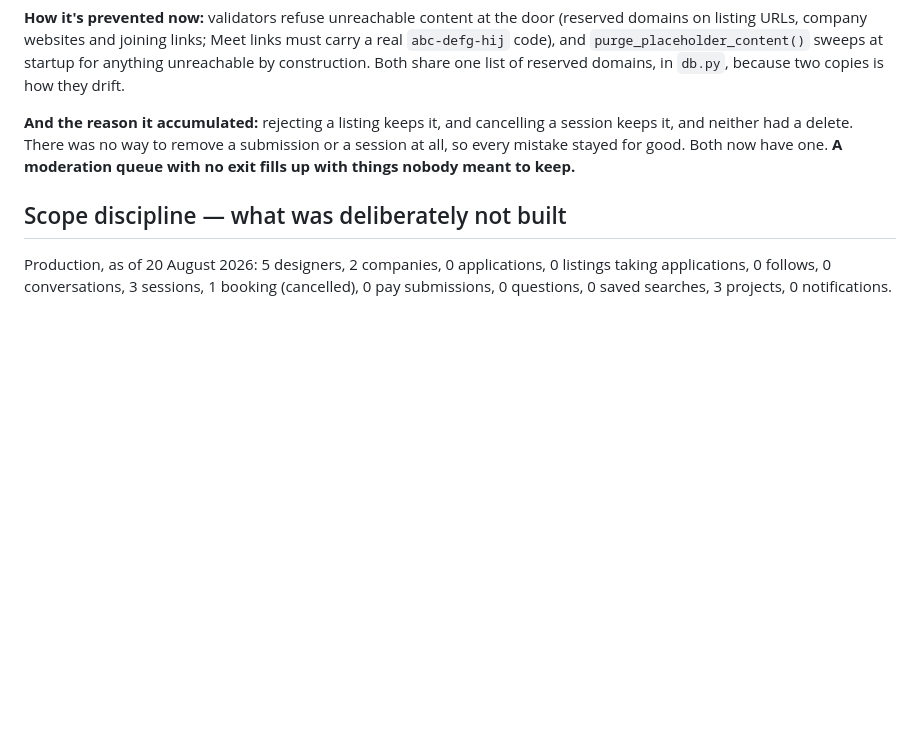
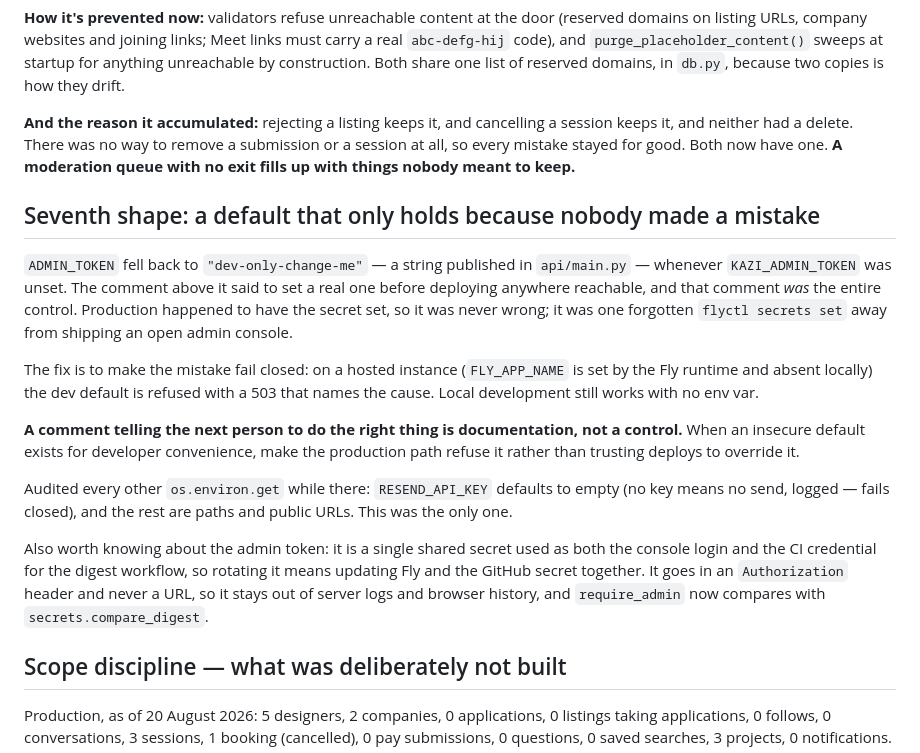
Before and after one commit to markkimathi/wabunifu, a Markdown page: docs/audit-notes.md, the part around the change. GitHub-like rendering; blank space fills up the shorter version.

Commit message:
Note the insecure-default shape
A comment telling the next person to set a real secret is documentation,
not a control. Records the fix (fail closed on the hosted path) and the
audit of every other env default.

Co-Authored-By: Claude Opus 5 <noreply@anthropic.com>

```diff
--- a/docs/audit-notes.md
+++ b/docs/audit-notes.md
@@ -205,6 +205,33 @@ submission or a session at all, so every mistake stayed for good. Both now
 have one. **A moderation queue with no exit fills up with things nobody meant
 to keep.**
 
+## Seventh shape: a default that only holds because nobody made a mistake
+
+`ADMIN_TOKEN` fell back to `"dev-only-change-me"` — a string published in
+`api/main.py` — whenever `KAZI_ADMIN_TOKEN` was unset. The comment above it
+said to set a real one before deploying anywhere reachable, and that comment
+*was* the entire control. Production happened to have the secret set, so it
+was never wrong; it was one forgotten `flyctl secrets set` away from shipping
+an open admin console.
+
+The fix is to make the mistake fail closed: on a hosted instance (`FLY_APP_NAME`
+is set by the Fly runtime and absent locally) the dev default is refused with a
+503 that names the cause. Local development still works with no env var.
+
+**A comment telling the next person to do the right thing is documentation, not
+a control.** When an insecure default exists for developer convenience, make
+the production path refuse it rather than trusting deploys to override it.
+
+Audited every other `os.environ.get` while there: `RESEND_API_KEY` defaults to
+empty (no key means no send, logged — fails closed), and the rest are paths and
+public URLs. This was the only one.
+
+Also worth knowing about the admin token: it is a single shared secret used as
+both the console login and the CI credential for the digest workflow, so
+rotating it means updating Fly and the GitHub secret together. It goes in an
+`Authorization` header and never a URL, so it stays out of server logs and
+browser history, and `require_admin` now compares with `secrets.compare_digest`.
+
 ## Scope discipline — what was deliberately not built
 
 Production, as of 20 August 2026: 5 designers, 2 companies, 0 applications,
```
